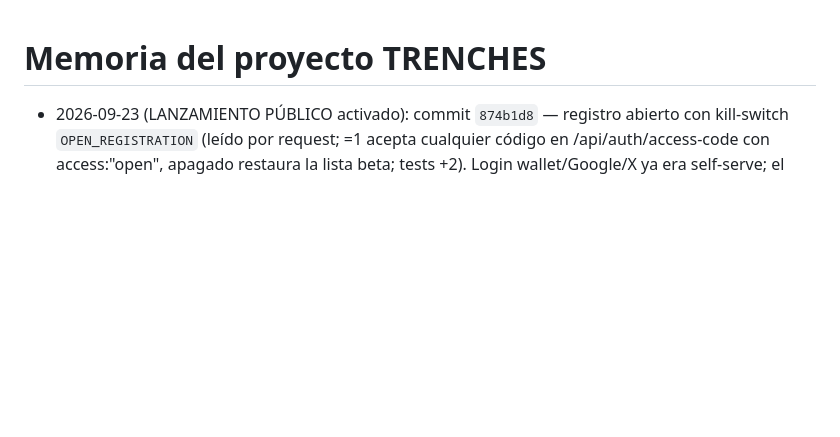
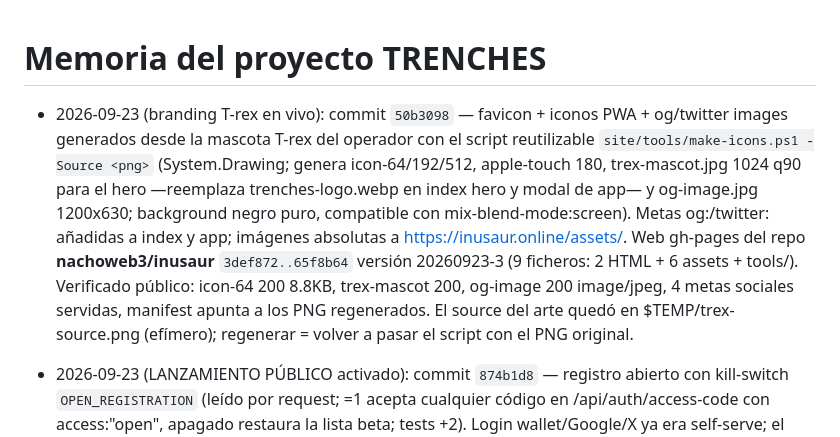
Before and after one commit to nachoweb3/raidos, a Markdown page: PROJECT_MEMORY.md, the part around the change. Rendered like a GitHub page; blank space fills up the shorter version.

Commit message:
docs(memory): record T-rex branding publication 20260923-3

```diff
--- a/PROJECT_MEMORY.md
+++ b/PROJECT_MEMORY.md
@@ -1,4 +1,5 @@
 # Memoria del proyecto TRENCHES
+- 2026-09-23 (branding T-rex en vivo): commit `50b3098` — favicon + iconos PWA + og/twitter images generados desde la mascota T-rex del operador con el script reutilizable `site/tools/make-icons.ps1 -Source <png>` (System.Drawing; genera icon-64/192/512, apple-touch 180, trex-mascot.jpg 1024 q90 para el hero —reemplaza trenches-logo.webp en index hero y modal de app— y og-image.jpg 1200x630; background negro puro, compatible con mix-blend-mode:screen). Metas og:/twitter: añadidas a index y app; imágenes absolutas a https://inusaur.online/assets/. Web gh-pages del repo **nachoweb3/inusaur** `3def872..65f8b64` versión 20260923-3 (9 ficheros: 2 HTML + 6 assets + tools/). Verificado público: icon-64 200 8.8KB, trex-mascot 200, og-image 200 image/jpeg, 4 metas sociales servidas, manifest apunta a los PNG regenerados. El source del arte quedó en $TEMP/trex-source.png (efímero); regenerar = volver a pasar el script con el PNG original.
 - 2026-09-23 (LANZAMIENTO PÚBLICO activado): commit `874b1d8` — registro abierto con kill-switch `OPEN_REGISTRATION` (leído por request; =1 acepta cualquier código en /api/auth/access-code con access:"open", apagado restaura la lista beta; tests +2). Login wallet/Google/X ya era self-serve; el gate era cosmético. Landing y gate reescritos a modo lanzamiento (badge ● LIVE, CTA "Crear cuenta gratis y operar", waitlist sustituida por acceso directo; el único "CLOSED BETA" restante es un comentario HTML invisible). API Fly redesplegada con `OPEN_REGISTRATION=1` activado vía --stage + deploy. Web gh-pages del repo **nachoweb3/inusaur** (NO raidos;gh-pages no existe ahí): `0aeab69..3def872` versión 20260923-2 (ficheros: index.html, app.html; CNAME/.nojekyll intactos; workflow implícito de Pages, no rama desde el repo de código). Verificado público: health {ok,mode:live}, POST access-code con código arbitrario → 200 access:open, dominio sirve copy de lanzamiento. Dónde publicar la web: clonar nachoweb3/inusaur gh-pages (procedimiento $TEMP/ghpages-publish). Pendiente del operador (dinero, no código): exportar key de tesorería 48S2…bFy8 de Phantom → `fly secrets set TREASURY_KEYPAIR_BASE64`, fondear ~0.2 SOL, `node scripts/solana-fee-atas.mjs --create` para que el fee 0.3% de Solana fluya (EVM ya cobra), rewards ya ACTIVOS por defecto (cashback 10%+referidos 10%, MIN_CLAIM $5, editable en DB sin redeploy).
 - 2026-09-23 (publicación verificada): commit `6c9b3ab` (pool real + rewards payout on-chain). API redesplegada en Fly `deployment-01M36KAVAXS01EJK5P5PZQBZBE`, máquina 84ed23ea636178 healthy. Web publicada en gh-pages `0aeab69` versión 20260923-1 (4 ficheros reales: app.html, js/api.js, js/markets.js, js/rewards.js; resto era ruido CRLF que se restauró antes del commit). Verificación pública: health 200 live, /api/launches/1/pool responde honesto (404 sin pool), recovery de sesiones 401 sin auth, dominio sirve v=20260923-1 (25 refs en app.html), rewards.js trae "CLAIM ON-CHAIN", markets.js trae "Operar en la pool", sw.js/manifest 200, CORS OK para inusaur.online. flyctl estaba en C:/Users/Usuario/.fly/bin/flyctl.exe (no en PATH). El deploy de Fly se ejecuta desde la RAÍZ del repo (fly.toml espera el Dockerfile raíz); desde packages/app falla. POOL_EXECUTION_ENABLED y TREASURY_KEYPAIR_BASE64 siguen SIN configurar: el panel de pool se activa solo cuando el operador fondee y arme los secrets.
 - 2026-09-23 (pool post-graduación y claim de rewards ahora REALES, pendiente solo de activación con secrets): desbloqueados los dos últimos superficies bloqueadas "para siempre".
```
